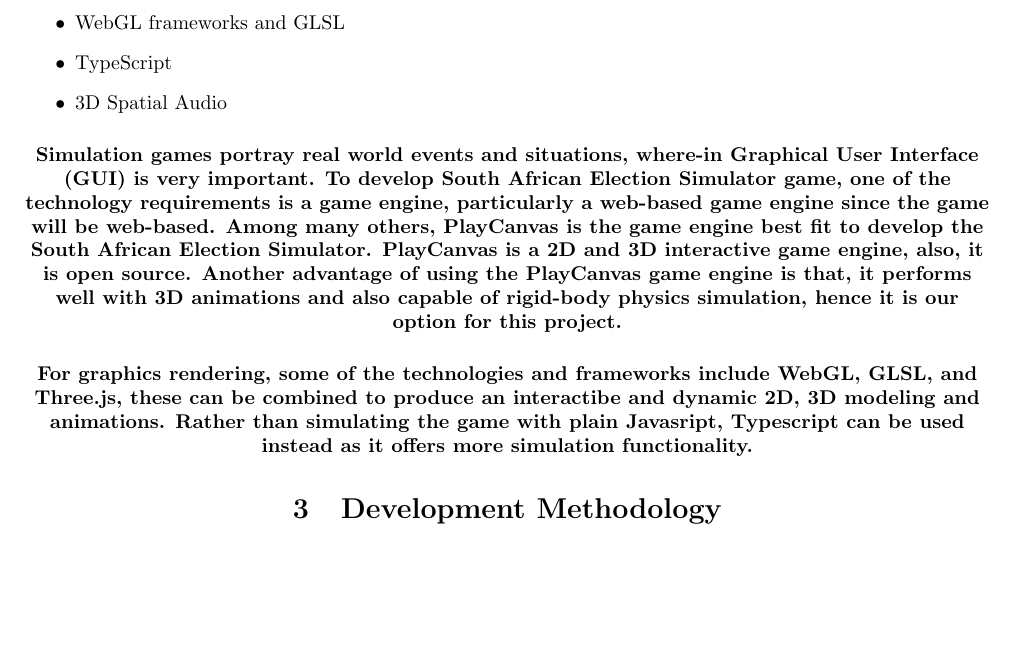
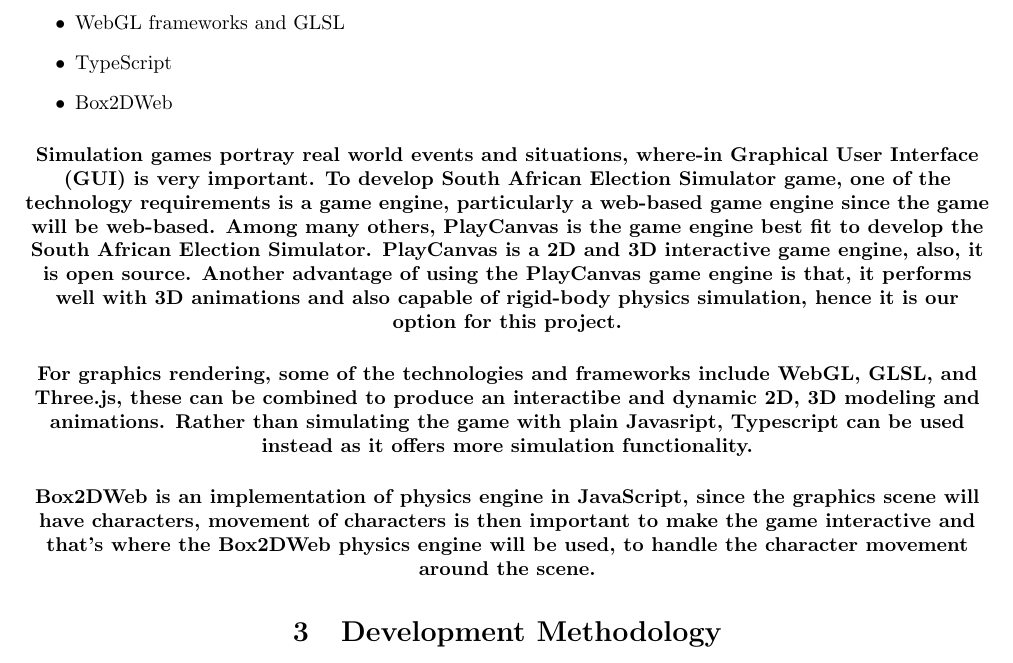
Before and after one commit to Mangwane/COS301_TECH_TITANS_TEAM, a LaTeX document (Documentation/Tender Documents/e-Simulator.tex): part of page 7 of 7, cut so that both start at the same text, the shorter picture padded with empty space. Compiled offline with pdfLaTeX.

Commit message:
Added the Technologies

```diff
--- a/Documentation/Tender Documents/e-Simulator.tex
+++ b/Documentation/Tender Documents/e-Simulator.tex
@@ -275,7 +275,7 @@
 	\item PlayCanvas game engine
 	\item WebGL frameworks and GLSL
 	\item TypeScript
-	\item 3D Spatial Audio
+	\item Box2DWeb
 \end{itemize}
 \paragraph{Simulation games  portray real world events and situations, where-in Graphical User Interface (GUI) is very important. To develop South African
 Election Simulator game, one of the technology requirements is a game engine, particularly a web-based game engine since the game will be web-based. Among
@@ -284,6 +284,9 @@
 
 \paragraph{For graphics rendering, some of the technologies and frameworks include WebGL, GLSL, and Three.js, these can be combined to produce an interactibe and dynamic 2D, 3D modeling and animations.
 Rather than simulating the game with plain Javasript, Typescript can be used instead as it offers more simulation functionality.}
+
+\paragraph{Box2DWeb is an implementation of physics engine in JavaScript, since the graphics scene will have characters, movement of characters is
+then important to make the game interactive and that's where the Box2DWeb physics engine will be used, to handle the character movement around the scene.}
 
 \section{Development Methodology}
 
```
